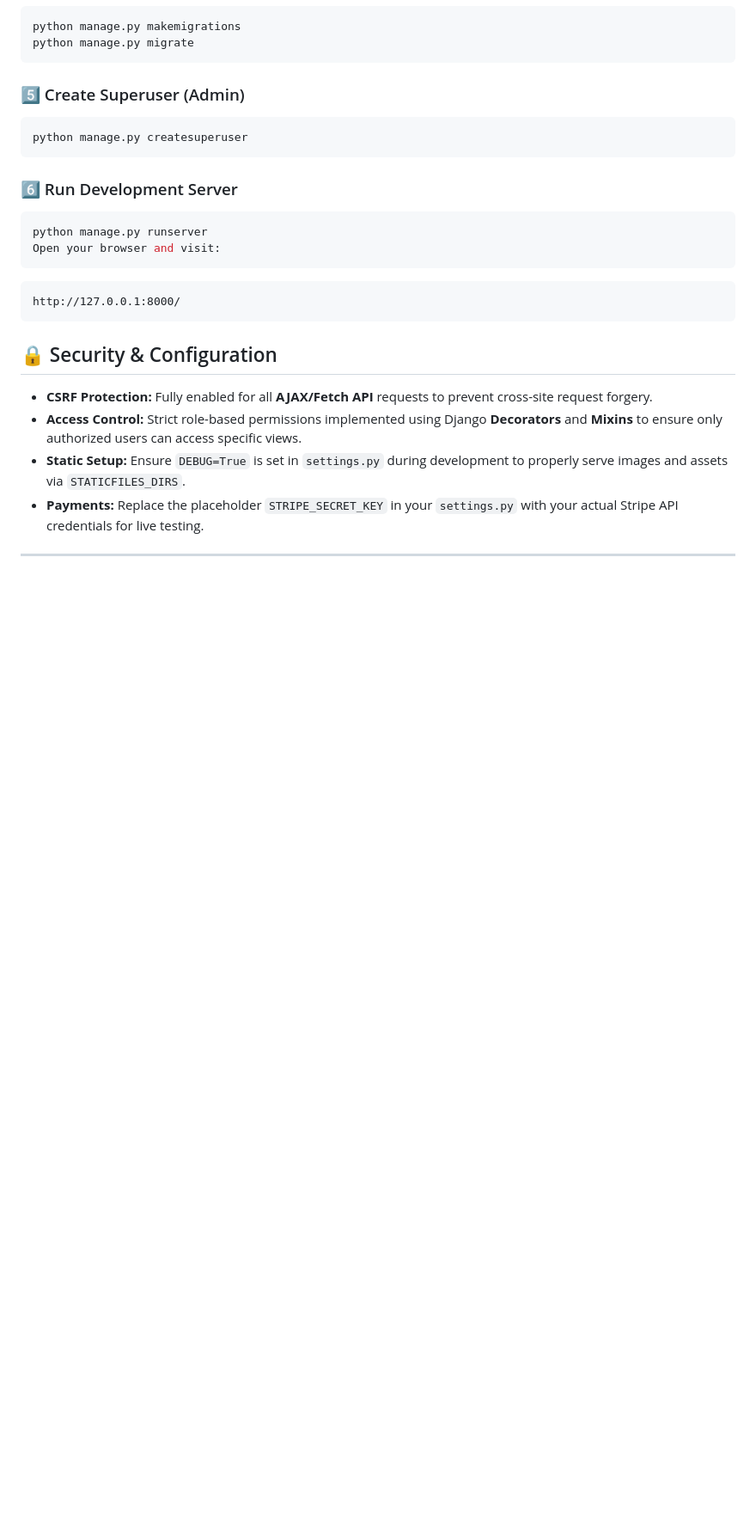
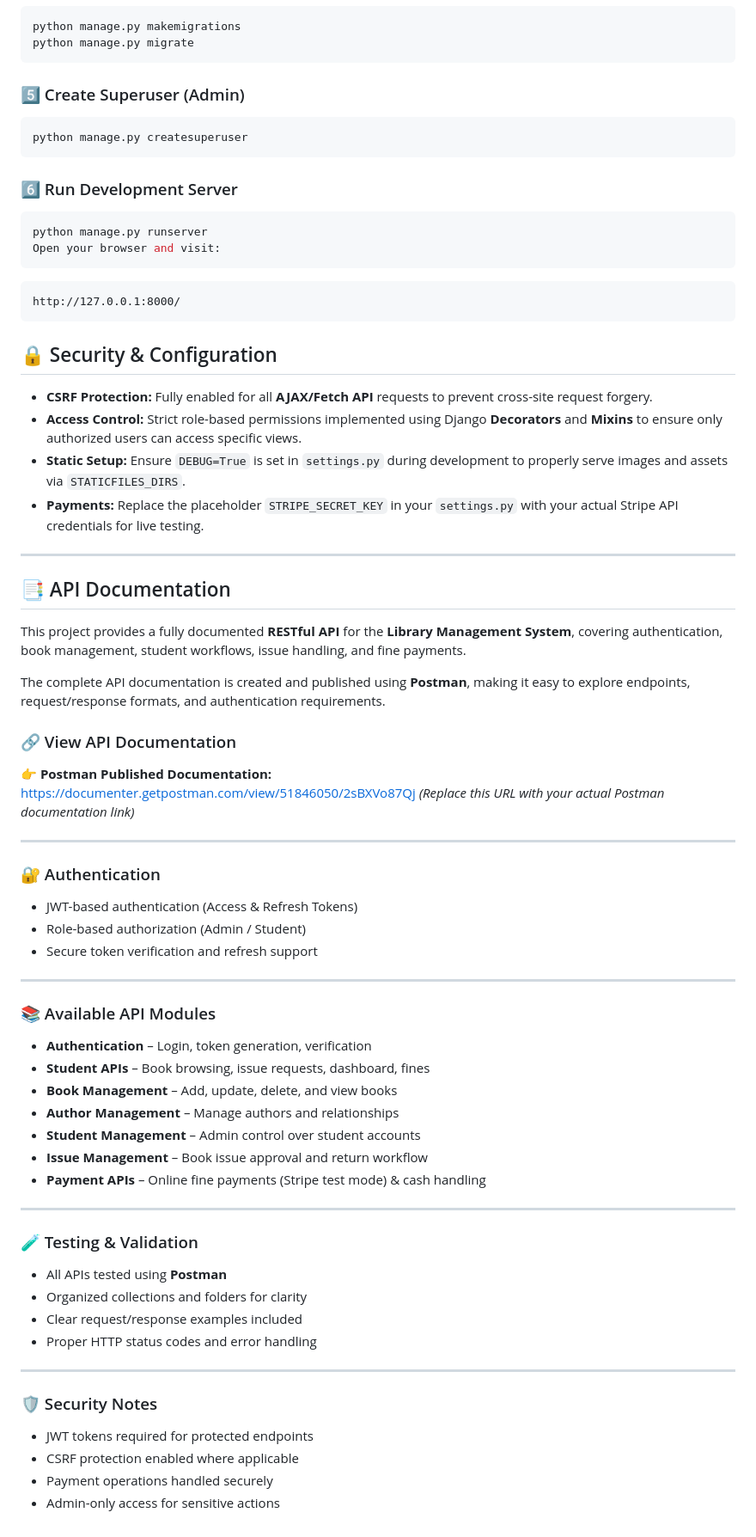
Before and after one commit to Parth10Empiric/Library_Manageent_System, a Markdown page: README.md, the part around the change. Shown at 86% size. Rendered like a GitHub page; blank space fills up the shorter version.

Commit message:
add API section in redme.md

```diff
--- a/README.md
+++ b/README.md
@@ -136,3 +136,48 @@ http://127.0.0.1:8000/
 * **Payments:** Replace the placeholder `STRIPE_SECRET_KEY` in your `settings.py` with your actual Stripe API credentials for live testing.
 
 ---
+
+## 📑 API Documentation
+
+This project provides a fully documented **RESTful API** for the **Library Management System**, covering authentication, book management, student workflows, issue handling, and fine payments.
+
+The complete API documentation is created and published using **Postman**, making it easy to explore endpoints, request/response formats, and authentication requirements.
+
+### 🔗 View API Documentation
+👉 **Postman Published Documentation:**
+https://documenter.getpostman.com/view/51846050/2sBXVo87Qj
+*(Replace this URL with your actual Postman documentation link)*
+
+---
+
+### 🔐 Authentication
+- JWT-based authentication (Access & Refresh Tokens)
+- Role-based authorization (Admin / Student)
+- Secure token verification and refresh support
+
+---
+
+### 📚 Available API Modules
+- **Authentication** – Login, token generation, verification
+- **Student APIs** – Book browsing, issue requests, dashboard, fines
+- **Book Management** – Add, update, delete, and view books
+- **Author Management** – Manage authors and relationships
+- **Student Management** – Admin control over student accounts
+- **Issue Management** – Book issue approval and return workflow
+- **Payment APIs** – Online fine payments (Stripe test mode) & cash handling
+
+---
+
+### 🧪 Testing & Validation
+- All APIs tested using **Postman**
+- Organized collections and folders for clarity
+- Clear request/response examples included
+- Proper HTTP status codes and error handling
+
+---
+
+### 🛡️ Security Notes
+- JWT tokens required for protected endpoints
+- CSRF protection enabled where applicable
+- Payment operations handled securely
+- Admin-only access for sensitive actions
```
